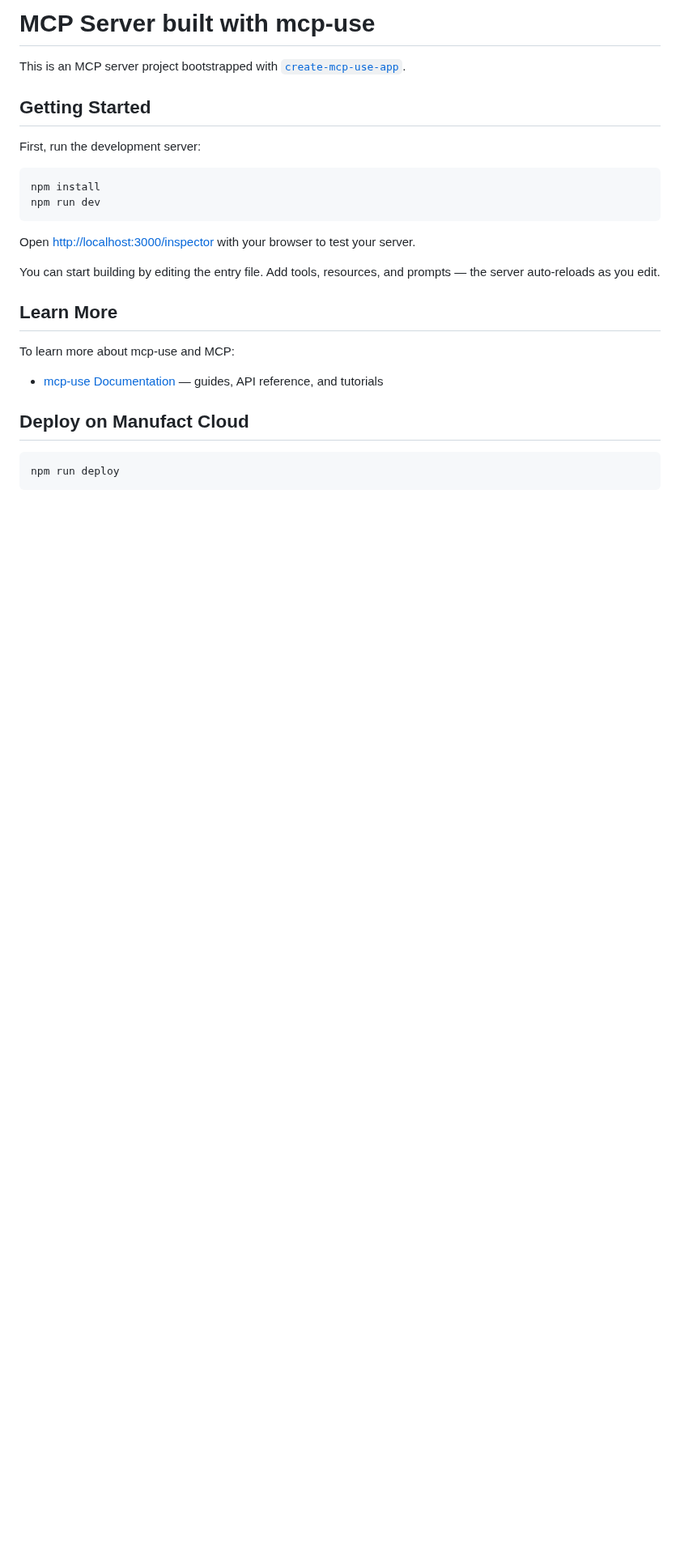
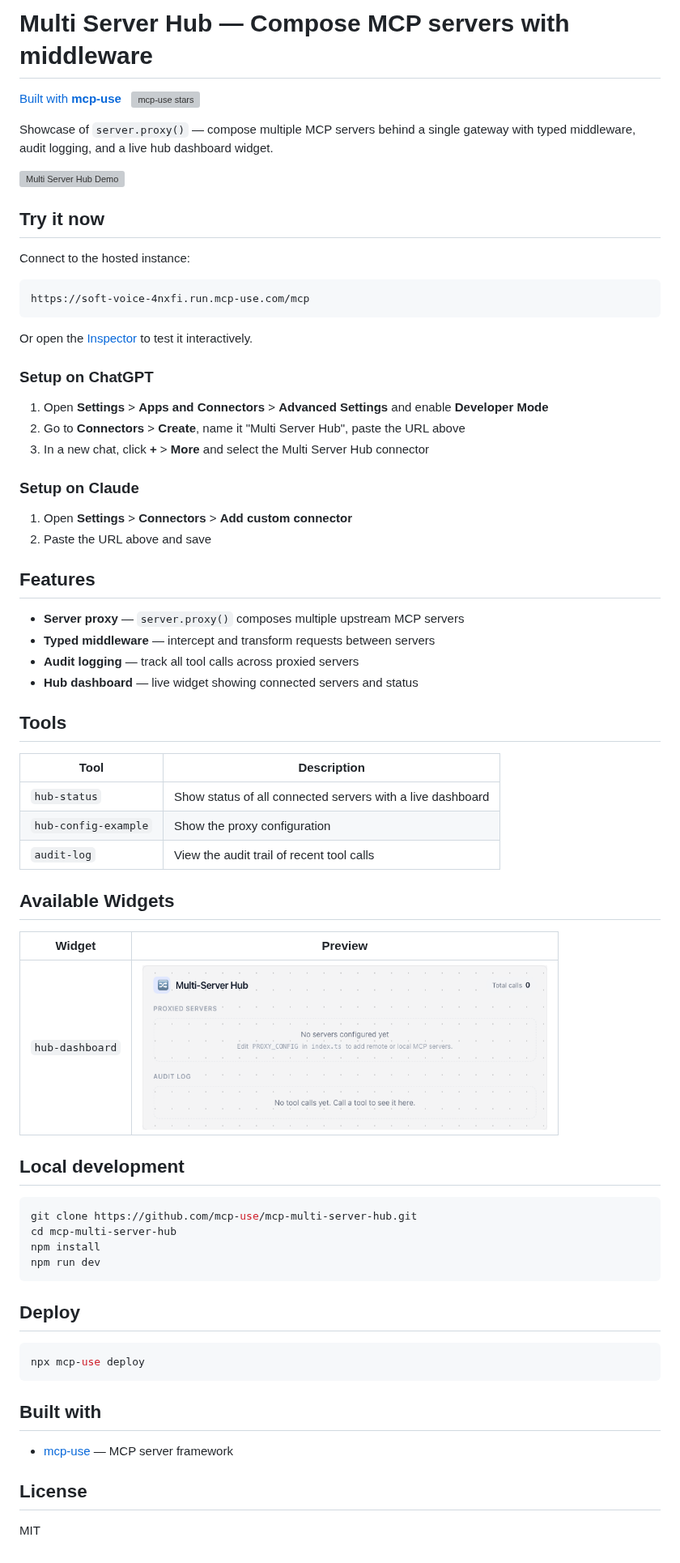
Before and after one commit to mcp-use/mcp-multi-server-hub, a Markdown page: README.md, the part around the change. Shown at 81% size. GitHub-like rendering; pictures changed too: repo-assets/widget-hub-dashboard.png (added); blank space fills up the shorter version; grey boxes are pictures that could not be loaded.

Commit message:
Add deployment URL, media assets, and polished README

````diff
--- a/README.md
+++ b/README.md
@@ -1,28 +1,78 @@
-# MCP Server built with mcp-use
+# Multi Server Hub — Compose MCP servers with middleware
 
-This is an MCP server project bootstrapped with [`create-mcp-use-app`](https://mcp-use.com/docs/typescript/getting-started/quickstart).
+<p>
+  <a href="https://github.com/mcp-use/mcp-use">Built with <b>mcp-use</b></a>
+  &nbsp;
+  <a href="https://github.com/mcp-use/mcp-use">
+    <img src="https://img.shields.io/github/stars/mcp-use/mcp-use?style=social" alt="mcp-use stars">
+  </a>
+</p>
 
-## Getting Started
+Showcase of `server.proxy()` — compose multiple MCP servers behind a single gateway with typed middleware, audit logging, and a live hub dashboard widget.
 
-First, run the development server:
+![Multi Server Hub Demo](./repo-assets/demo.gif)
+
+## Try it now
+
+Connect to the hosted instance:
+
+```
+https://soft-voice-4nxfi.run.mcp-use.com/mcp
+```
+
+Or open the [Inspector](https://inspector.manufact.com/inspector?autoConnect=https%3A%2F%2Fsoft-voice-4nxfi.run.mcp-use.com%2Fmcp) to test it interactively.
+
+### Setup on ChatGPT
+
+1. Open **Settings** > **Apps and Connectors** > **Advanced Settings** and enable **Developer Mode**
+2. Go to **Connectors** > **Create**, name it "Multi Server Hub", paste the URL above
+3. In a new chat, click **+** > **More** and select the Multi Server Hub connector
+
+### Setup on Claude
+
+1. Open **Settings** > **Connectors** > **Add custom connector**
+2. Paste the URL above and save
+
+## Features
+
+- **Server proxy** — `server.proxy()` composes multiple upstream MCP servers
+- **Typed middleware** — intercept and transform requests between servers
+- **Audit logging** — track all tool calls across proxied servers
+- **Hub dashboard** — live widget showing connected servers and status
+
+## Tools
+
+| Tool | Description |
+|------|-------------|
+| `hub-status` | Show status of all connected servers with a live dashboard |
+| `hub-config-example` | Show the proxy configuration |
+| `audit-log` | View the audit trail of recent tool calls |
+
+## Available Widgets
+
+| Widget | Preview |
+|--------|---------|
+| `hub-dashboard` | <img src="./repo-assets/widget-hub-dashboard.png" width="500" /> |
+
+## Local development
 
 ```bash
+git clone https://github.com/mcp-use/mcp-multi-server-hub.git
+cd mcp-multi-server-hub
 npm install
 npm run dev
 ```
 
-Open [http://localhost:3000/inspector](http://localhost:3000/inspector) with your browser to test your server.
-
-You can start building by editing the entry file. Add tools, resources, and prompts — the server auto-reloads as you edit.
-
-## Learn More
-
-To learn more about mcp-use and MCP:
-
-- [mcp-use Documentation](https://mcp-use.com/docs/typescript/getting-started/quickstart) — guides, API reference, and tutorials
-
-## Deploy on Manufact Cloud
+## Deploy
 
 ```bash
-npm run deploy
+npx mcp-use deploy
 ```
+
+## Built with
+
+- [mcp-use](https://github.com/mcp-use/mcp-use) — MCP server framework
+
+## License
+
+MIT
````
Also changed, not shown: 1 other file.
